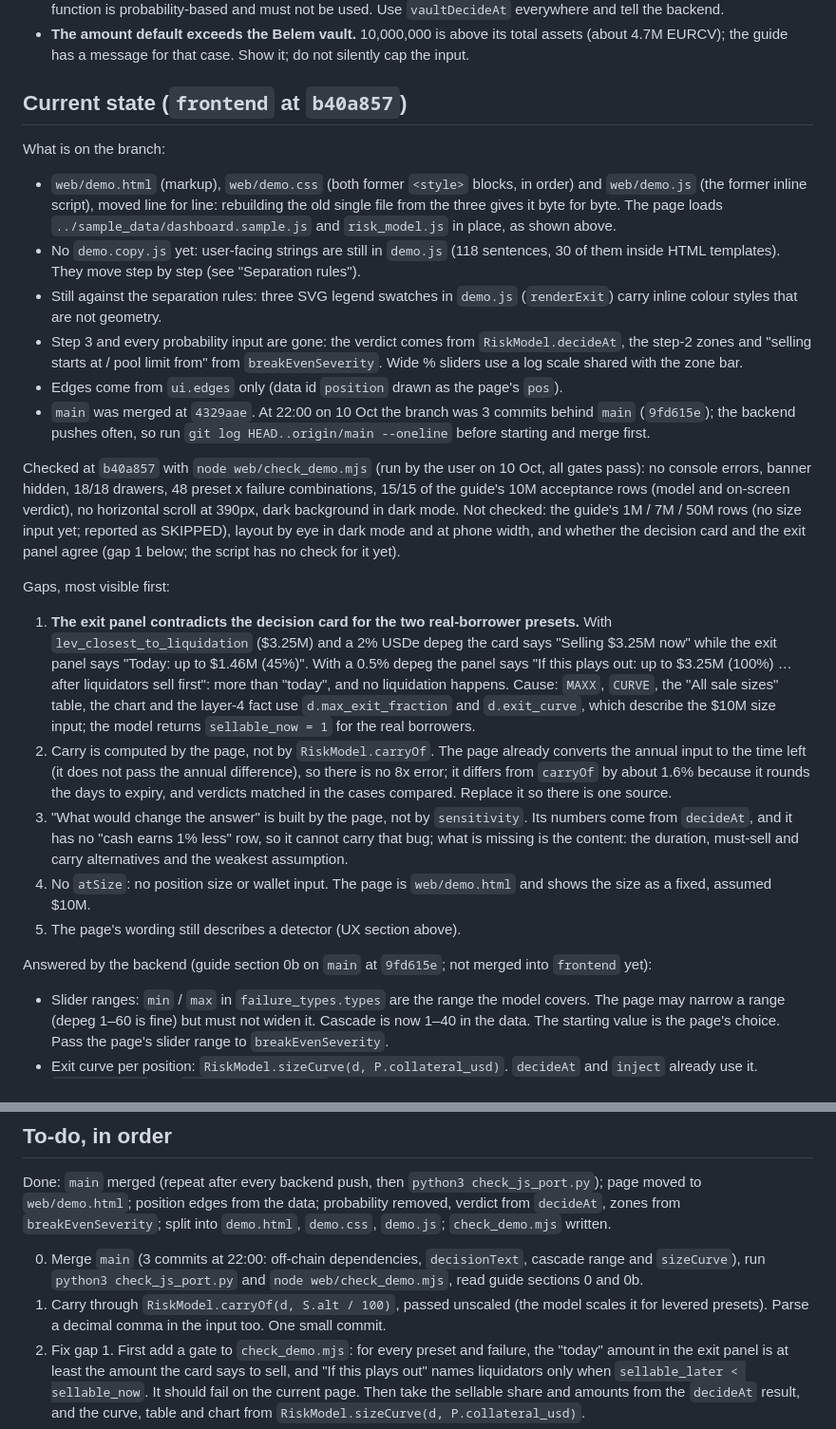
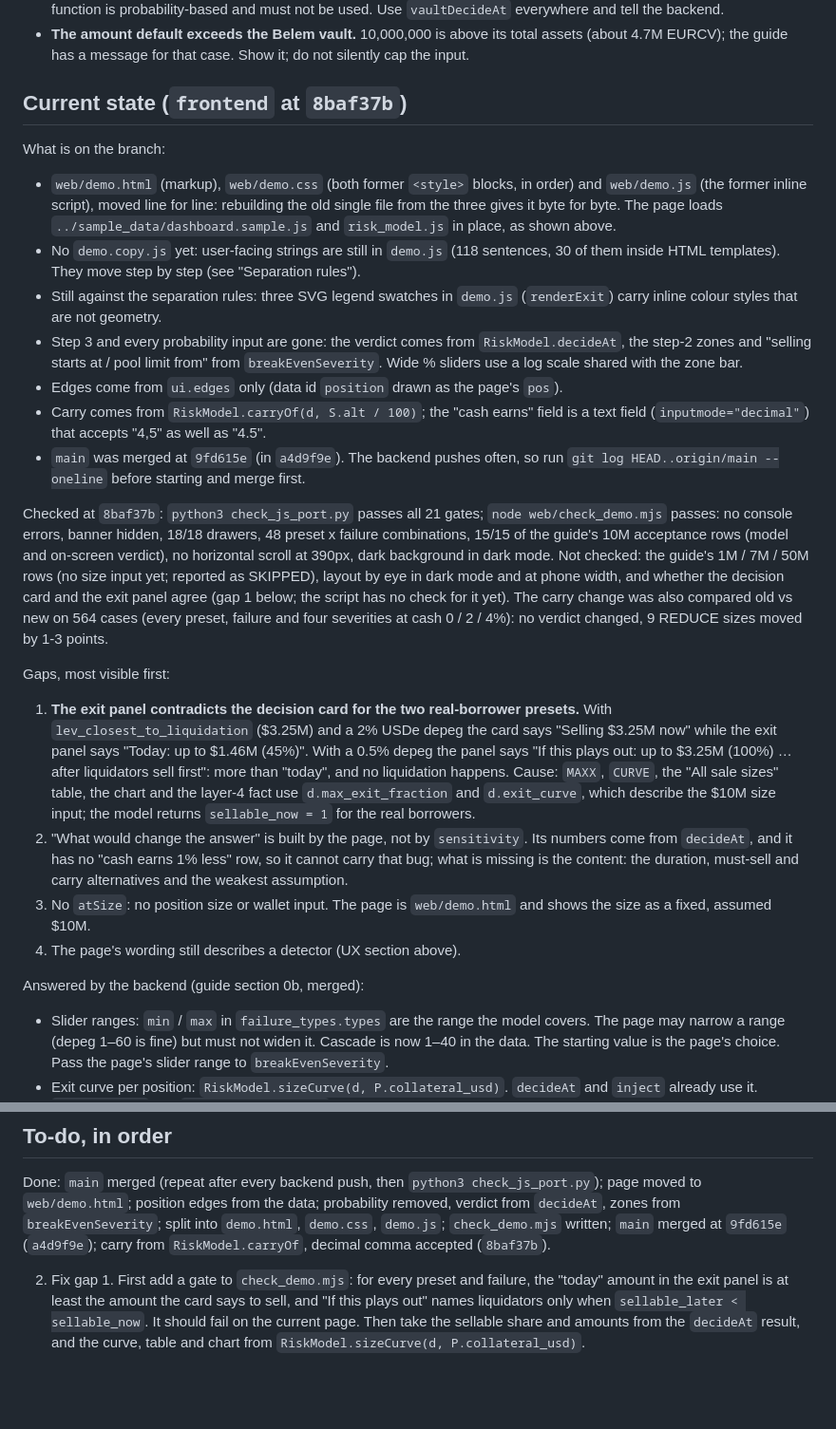
Before and after one commit to Esther979/llama, a Markdown page: web/CLAUDE.md, 2 parts joined by grey strips. Shown at 95% size. Drawn GitHub-style; blank space fills up the shorter version.

Commit message:
Update web/CLAUDE.md: main merged at 9fd615e, carry from carryOf
Co-Authored-By: Claude Opus 5.5 <noreply@anthropic.com>

```diff
--- a/web/CLAUDE.md
+++ b/web/CLAUDE.md
@@ -110,7 +110,7 @@ Not started. The guide and its acceptance table (9 decision rows and a 3-row liq
 - **The amount default exceeds the Belem vault.** 10,000,000 is above its total assets (about 4.7M EURCV); the
   guide has a message for that case. Show it; do not silently cap the input.
 
-## Current state (`frontend` at `b40a857`)
+## Current state (`frontend` at `8baf37b`)
 
 What is on the branch:
 
@@ -125,14 +125,18 @@ What is on the branch:
   "selling starts at / pool limit from" from `breakEvenSeverity`. Wide % sliders use a log scale shared with the
   zone bar.
 - Edges come from `ui.edges` only (data id `position` drawn as the page's `pos`).
-- `main` was merged at `4329aae`. At 22:00 on 10 Oct the branch was 3 commits behind `main` (`9fd615e`); the
-  backend pushes often, so run `git log HEAD..origin/main --oneline` before starting and merge first.
+- Carry comes from `RiskModel.carryOf(d, S.alt / 100)`; the "cash earns" field is a text field
+  (`inputmode="decimal"`) that accepts "4,5" as well as "4.5".
+- `main` was merged at `9fd615e` (in `a4d9f9e`). The backend pushes often, so run
+  `git log HEAD..origin/main --oneline` before starting and merge first.
 
-Checked at `b40a857` with `node web/check_demo.mjs` (run by the user on 10 Oct, all gates pass): no console errors,
+Checked at `8baf37b`: `python3 check_js_port.py` passes all 21 gates; `node web/check_demo.mjs` passes: no console errors,
 banner hidden, 18/18 drawers, 48 preset x failure combinations, 15/15 of the guide's 10M acceptance rows (model and
 on-screen verdict), no horizontal scroll at 390px, dark background in dark mode. Not checked: the guide's 1M / 7M /
 50M rows (no size input yet; reported as SKIPPED), layout by eye in dark mode and at phone width, and whether the
-decision card and the exit panel agree (gap 1 below; the script has no check for it yet).
+decision card and the exit panel agree (gap 1 below; the script has no check for it yet). The carry change was
+also compared old vs new on 564 cases (every preset, failure and four severities at cash 0 / 2 / 4%): no verdict
+changed, 9 REDUCE sizes moved by 1-3 points.
 
 Gaps, most visible first:
 
@@ -142,18 +146,14 @@ Gaps, most visible first:
    (100%) … after liquidators sell first": more than "today", and no liquidation happens. Cause: `MAXX`, `CURVE`,
    the "All sale sizes" table, the chart and the layer-4 fact use `d.max_exit_fraction` and `d.exit_curve`, which
    describe the $10M size input; the model returns `sellable_now = 1` for the real borrowers.
-2. Carry is computed by the page, not by `RiskModel.carryOf`. The page already converts the annual input to the
-   time left (it does not pass the annual difference), so there is no 8x error; it differs from `carryOf` by about
-   1.6% because it rounds the days to expiry, and verdicts matched in the cases compared. Replace it so there is
-   one source.
-3. "What would change the answer" is built by the page, not by `sensitivity`. Its numbers come from `decideAt`, and
+2. "What would change the answer" is built by the page, not by `sensitivity`. Its numbers come from `decideAt`, and
    it has no "cash earns 1% less" row, so it cannot carry that bug; what is missing is the content: the duration,
    must-sell and carry alternatives and the weakest assumption.
-4. No `atSize`: no position size or wallet input. The page is `web/demo.html` and shows the size as a fixed,
+3. No `atSize`: no position size or wallet input. The page is `web/demo.html` and shows the size as a fixed,
    assumed $10M.
-5. The page's wording still describes a detector (UX section above).
+4. The page's wording still describes a detector (UX section above).
 
-Answered by the backend (guide section 0b on `main` at `9fd615e`; not merged into `frontend` yet):
+Answered by the backend (guide section 0b, merged):
 
 - Slider ranges: `min` / `max` in `failure_types.types` are the range the model covers. The page may narrow a
   range (depeg 1–60 is fine) but must not widen it. Cascade is now 1–40 in the data. The starting value is the
@@ -170,12 +170,9 @@ This file loads when a file in `web/` is opened; otherwise read it at the start
 
 Done: `main` merged (repeat after every backend push, then `python3 check_js_port.py`); page moved to
 `web/demo.html`; position edges from the data; probability removed, verdict from `decideAt`, zones from
-`breakEvenSeverity`; split into `demo.html`, `demo.css`, `demo.js`; `check_demo.mjs` written.
+`breakEvenSeverity`; split into `demo.html`, `demo.css`, `demo.js`; `check_demo.mjs` written; `main` merged at
+`9fd615e` (`a4d9f9e`); carry from `RiskModel.carryOf`, decimal comma accepted (`8baf37b`).
 
-0. Merge `main` (3 commits at 22:00: off-chain dependencies, `decisionText`, cascade range and `sizeCurve`), run
-   `python3 check_js_port.py` and `node web/check_demo.mjs`, read guide sections 0 and 0b.
-1. Carry through `RiskModel.carryOf(d, S.alt / 100)`, passed unscaled (the model scales it for levered presets).
-   Parse a decimal comma in the input too. One small commit.
 2. Fix gap 1. First add a gate to `check_demo.mjs`: for every preset and failure, the "today" amount in the exit
    panel is at least the amount the card says to sell, and "If this plays out" names liquidators only when
    `sellable_later < sellable_now`. It should fail on the current page. Then take the sellable share and amounts
```
